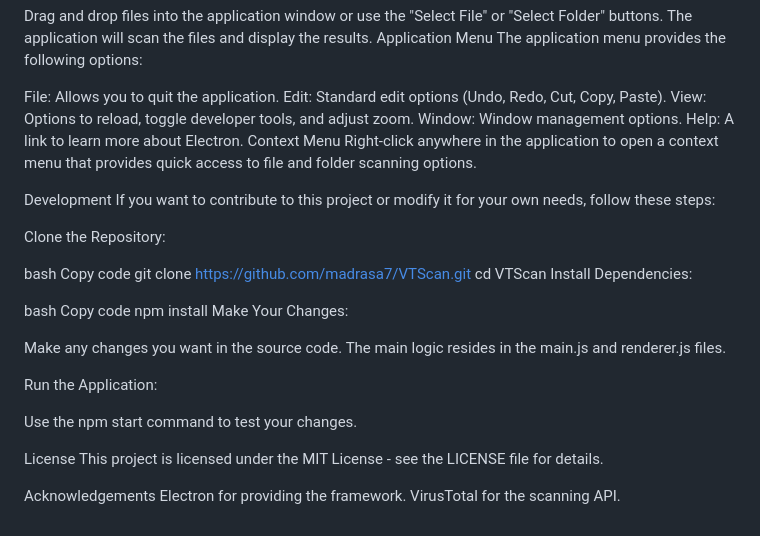
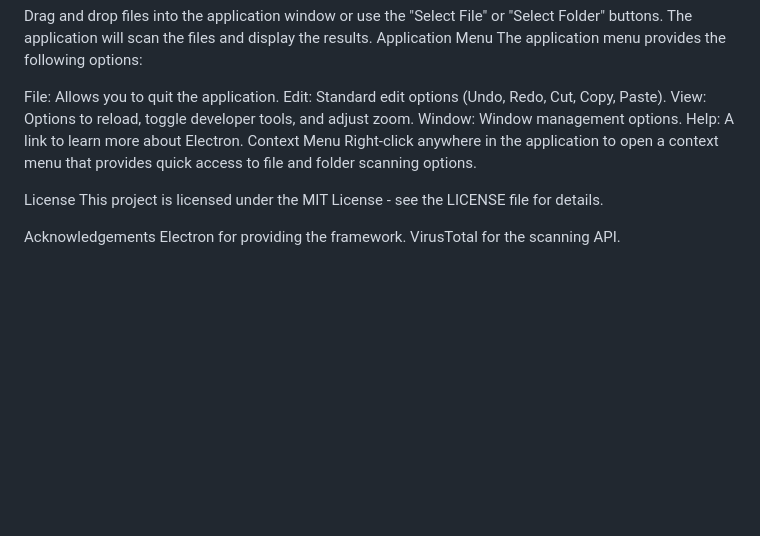
Before and after one commit to hajgreen/VTScan, a Markdown page: README.md, the part around the change. Drawn GitHub-style; blank space fills up the shorter version.

```diff
--- a/README.md
+++ b/README.md
@@ -87,28 +87,6 @@ Help: A link to learn more about Electron.
 Context Menu
 Right-click anywhere in the application to open a context menu that provides quick access to file and folder scanning options.
 
-Development
-If you want to contribute to this project or modify it for your own needs, follow these steps:
-
-Clone the Repository:
-
-bash
-Copy code
-git clone https://github.com/madrasa7/VTScan.git
-cd VTScan
-Install Dependencies:
-
-bash
-Copy code
-npm install
-Make Your Changes:
-
-Make any changes you want in the source code. The main logic resides in the main.js and renderer.js files.
-
-Run the Application:
-
-Use the npm start command to test your changes.
-
 License
 This project is licensed under the MIT License - see the LICENSE file for details.
 
```
